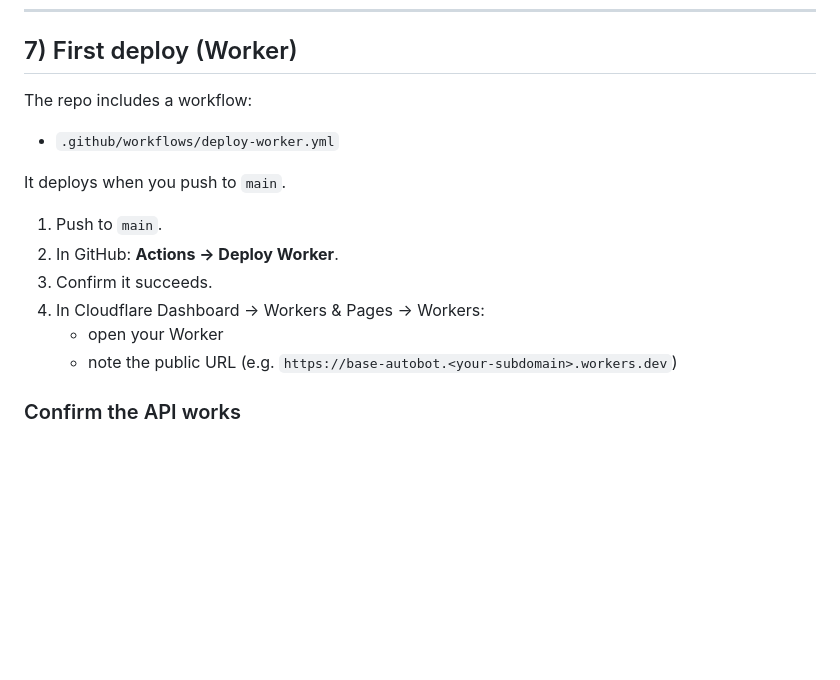
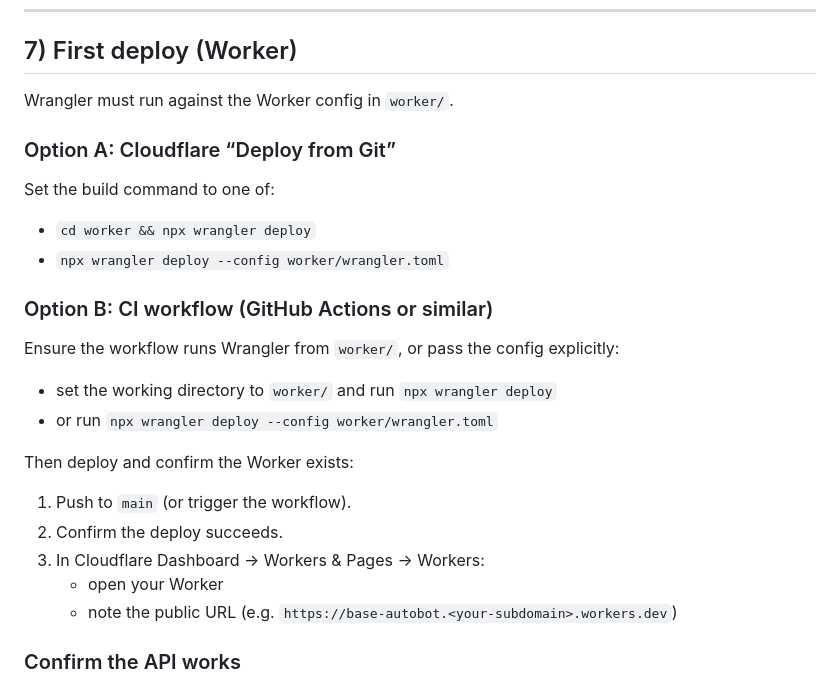
Before and after one commit to FurryFrags/base-autobot, a Markdown page: DEPLOYMENT.md, the part around the change. Rendered like a GitHub page; blank space fills up the shorter version.

Commit message:
Update Worker deploy paths

```diff
--- a/DEPLOYMENT.md
+++ b/DEPLOYMENT.md
@@ -99,16 +99,27 @@ wrangler secret put BOT_PRIVATE_KEY
 
 ## 7) First deploy (Worker)
 
-The repo includes a workflow:
+Wrangler must run against the Worker config in `worker/`.
 
-- `.github/workflows/deploy-worker.yml`
+### Option A: Cloudflare “Deploy from Git”
 
-It deploys when you push to `main`.
+Set the build command to one of:
 
-1. Push to `main`.
-2. In GitHub: **Actions → Deploy Worker**.
-3. Confirm it succeeds.
-4. In Cloudflare Dashboard → Workers & Pages → Workers:
+- `cd worker && npx wrangler deploy`
+- `npx wrangler deploy --config worker/wrangler.toml`
+
+### Option B: CI workflow (GitHub Actions or similar)
+
+Ensure the workflow runs Wrangler from `worker/`, or pass the config explicitly:
+
+- set the working directory to `worker/` and run `npx wrangler deploy`
+- or run `npx wrangler deploy --config worker/wrangler.toml`
+
+Then deploy and confirm the Worker exists:
+
+1. Push to `main` (or trigger the workflow).
+2. Confirm the deploy succeeds.
+3. In Cloudflare Dashboard → Workers & Pages → Workers:
    - open your Worker
    - note the public URL (e.g. `https://base-autobot.<your-subdomain>.workers.dev`)
 
```
